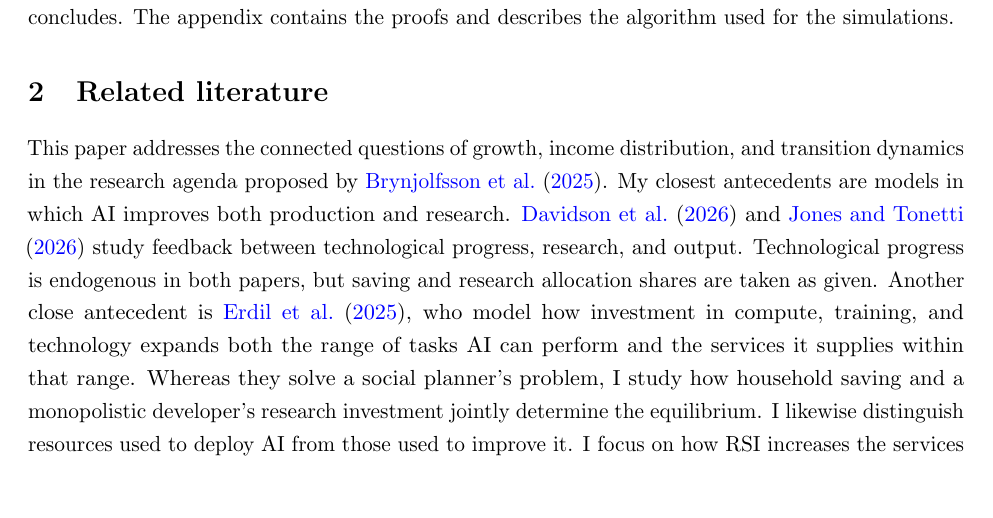
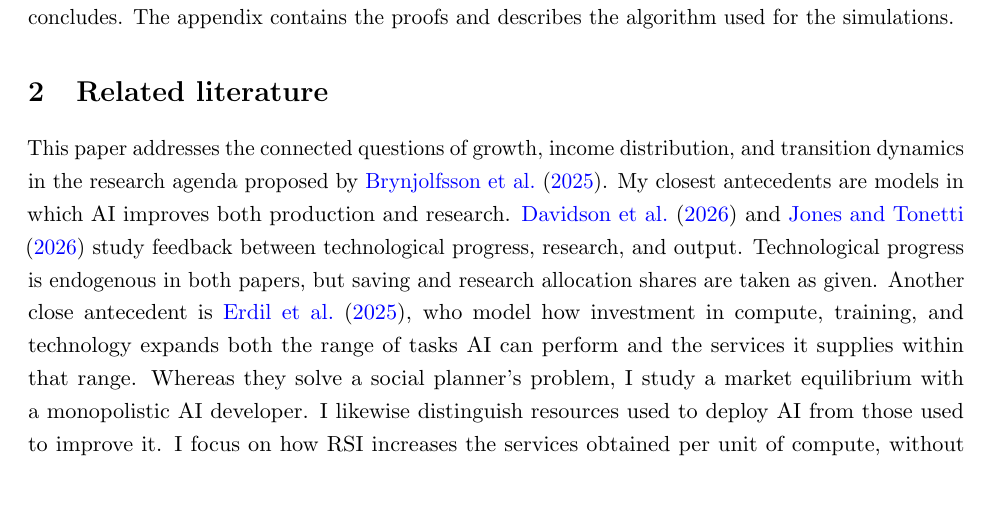
Before and after one commit to oliverpardo1979/ai-growth-and-labor, a LaTeX paper (main_rewrite.tex, which reads sections_rewrite/02_literature.tex): part of page 4 of 65, cut so that both start at the same text. Compiled offline with pdfLaTeX.

Commit message:
Simplify planner-market comparison in related literature

```diff
--- a/sections_rewrite/02_literature.tex
+++ b/sections_rewrite/02_literature.tex
@@ -1,7 +1,7 @@
 \section{Related literature}
 \label{sec:rewrite-literature}
 
-This paper addresses the connected questions of growth, income distribution, and transition dynamics in the research agenda proposed by \citet{brynjolfssonkorinekagrawal2025}. My closest antecedents are models in which AI improves both production and research. \citet{davidsonetal2026} and \citet{jonestonetti2026} study feedback between technological progress, research, and output. Technological progress is endogenous in both papers, but saving and research allocation shares are taken as given. Another close antecedent is \citet{erdiletal2025gate}, who model how investment in compute, training, and technology expands both the range of tasks AI can perform and the services it supplies within that range. Whereas they solve a social planner's problem, I study how household saving and a monopolistic developer's research investment jointly determine the equilibrium. I likewise distinguish resources used to deploy AI from those used to improve it. I focus on how RSI increases the services obtained per unit of compute, without explicitly modeling the automation of additional tasks.
+This paper addresses the connected questions of growth, income distribution, and transition dynamics in the research agenda proposed by \citet{brynjolfssonkorinekagrawal2025}. My closest antecedents are models in which AI improves both production and research. \citet{davidsonetal2026} and \citet{jonestonetti2026} study feedback between technological progress, research, and output. Technological progress is endogenous in both papers, but saving and research allocation shares are taken as given. Another close antecedent is \citet{erdiletal2025gate}, who model how investment in compute, training, and technology expands both the range of tasks AI can perform and the services it supplies within that range. Whereas they solve a social planner's problem, I study a market equilibrium with a monopolistic AI developer. I likewise distinguish resources used to deploy AI from those used to improve it. I focus on how RSI increases the services obtained per unit of compute, without explicitly modeling the automation of additional tasks.
 %They let a social planner choose investment and compute allocation. I, in contrast, study a decentralized economy in which households choose saving, competitive firms choose production inputs, and a monopolistic AI developer chooses research investment to maximize discounted net profit. The resources devoted to improving AI therefore respond to private profit opportunities and compete with consumption and physical-capital accumulation.
 
 The developer's research incentives build on \citet{romer1990}, where
```
